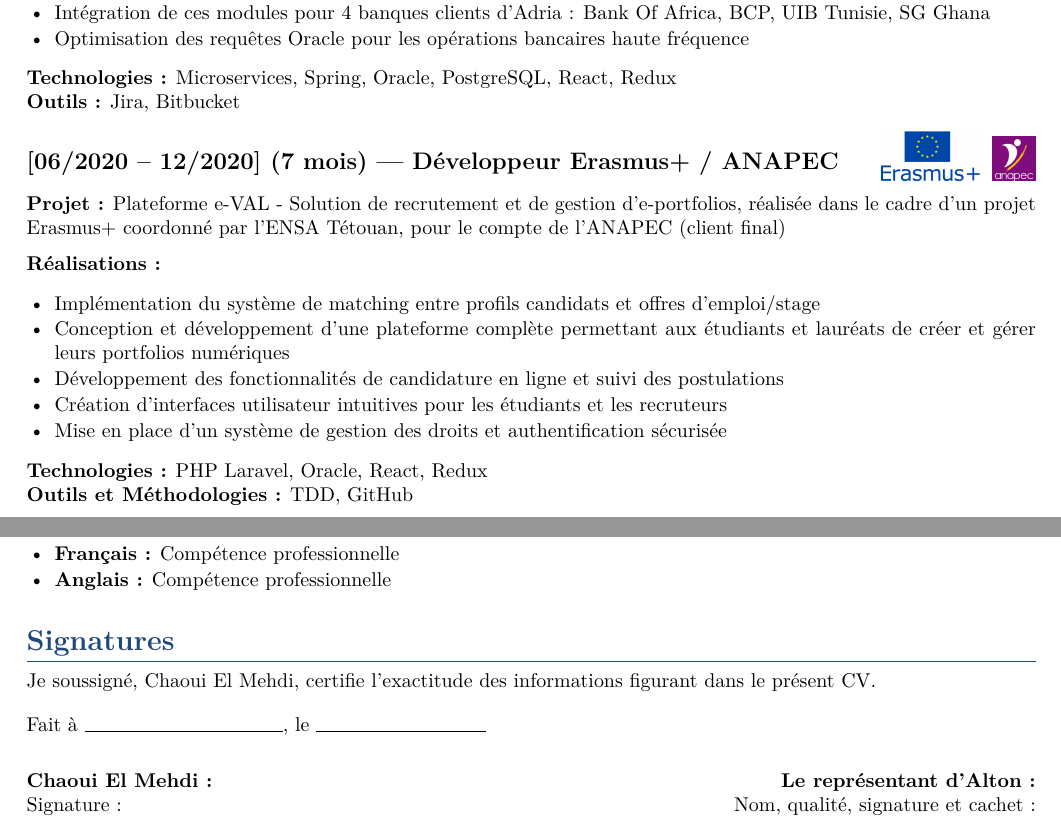
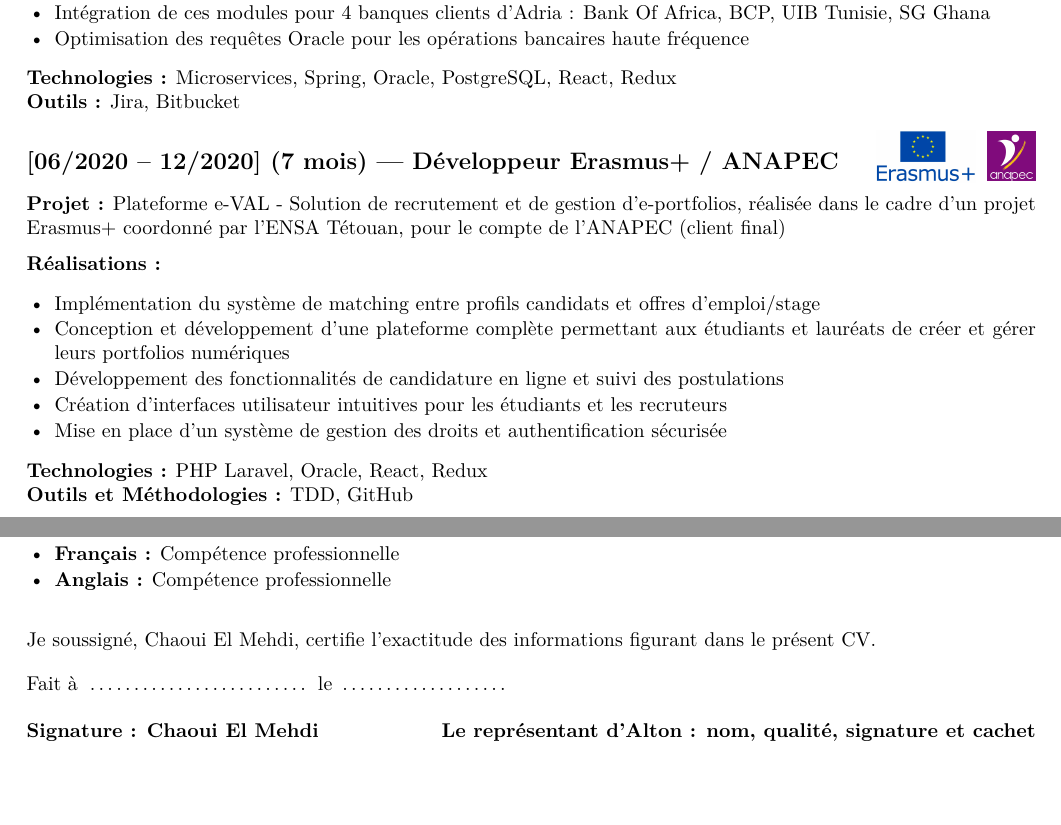
Before and after one commit to chaouielmehdi/cv-as-code, a LaTeX document (adapted-by-offers/alton-anapec-matching-app/fr/main.tex, which reads adapted-by-offers/alton-anapec-matching-app/fr/sections/experience.tex, adapted-by-offers/alton-anapec-matching-app/fr/sections/signatures.tex): two parts of pages 2 and 3 of 3, joined at a grey line, cut so that both start at the same text, the shorter picture padded with empty space. Compiled offline with pdfLaTeX.

Commit message:
ANAPEC/NARSA: align ANAPEC logo with Erasmus+, use one signature footer (#32)
* Align ANAPEC logo with Erasmus+ logo on the ANAPEC e-VAL heading

The ANAPEC tile (22pt) sat ~2.4pt lower at the top than the Erasmus+
flag. Measured both logos' ink boxes at 600dpi and set ANAPEC to 24.4pt
with its bottom kept at -5.5pt, so both logos now share the same top
and bottom edge (24.24pt tall each). Heading still on one line, 3 pages.

Co-Authored-By: Claude Opus 5.5 <noreply@anthropic.com>
Claude-Session: https://claude.ai/code/session_01JT42axWGoN7EVGysVLqR1L

* Use the same signature footer in the NARSA and ANAPEC CVs

The two footers came from the two tenders' different signature
requirements (NARSA: one-line template footer; ANAPEC: "Signatures"
section with two lines per side). Both CVs are now neutral, so they
share one footer: the accuracy sentence, "Fait à … le …", then
"Signature : Chaoui El Mehdi" / "Le représentant d'Alton : nom,
qualité, signature et cachet" with room to sign. Both still 3 pages.

Co-Authored-By: Claude Opus 5.5 <noreply@anthropic.com>
Claude-Session: https://claude.ai/code/session_01JT42axWGoN7EVGysVLqR1L

---------

Co-authored-by: Claude <noreply@anthropic.com>

```diff
--- a/adapted-by-offers/alton-anapec-matching-app/fr/sections/experience.tex
+++ b/adapted-by-offers/alton-anapec-matching-app/fr/sections/experience.tex
@@ -95,7 +95,7 @@
 \textbf{Outils~:} Jira, Bitbucket
 
 % ------------------------------------------------------------
-\subsection*{[06/2020 -- 12/2020] (7 mois) --- Développeur Erasmus+ / ANAPEC\cvlogo[26pt]{../../../assets/logos/erasmus-plus.png}\hspace{6pt}\raisebox{-0.25\height}{\includegraphics[height=22pt]{../../../assets/logos/anapec.png}}}
+\subsection*{[06/2020 -- 12/2020] (7 mois) --- Développeur Erasmus+ / ANAPEC\cvlogo[26pt]{../../../assets/logos/erasmus-plus.png}\hspace{6pt}\raisebox{-5.5pt}{\includegraphics[height=24.4pt]{../../../assets/logos/anapec.png}}}
 \vspace{4pt}
 \textbf{Projet~:} Plateforme e-VAL - Solution de recrutement et de gestion d'e-portfolios, réalisée dans le cadre d'un projet Erasmus+ coordonné par l'ENSA Tétouan, pour le compte de l'ANAPEC (client final)
 
--- a/adapted-by-offers/alton-anapec-matching-app/fr/sections/signatures.tex
+++ b/adapted-by-offers/alton-anapec-matching-app/fr/sections/signatures.tex
@@ -2,16 +2,14 @@
 % sections/signatures.tex -- Bloc de signatures (CV signé par l'intéressé
 % et contresigné par Alton). Formulation neutre : aucune mention d'offre.
 % ============================================================
-\needspace{14\baselineskip}
-\section*{Signatures}
-
+\vspace{10pt}
+\needspace{6cm}
 \noindent Je soussigné, Chaoui El Mehdi, certifie l'exactitude des informations figurant dans le présent CV.
 
 \vspace{4pt}
-\noindent Fait à \rule{3.5cm}{0.4pt}, le \rule{3cm}{0.4pt}
+\noindent Fait à \makebox[4cm]{\dotfill} le \makebox[3cm]{\dotfill}
 
-\vspace{10pt}
-\noindent\textbf{Chaoui El Mehdi~:} \hfill \textbf{Le représentant d'Alton~:}\\
-Signature~: \hfill Nom, qualité, signature et cachet~:
+\vspace{6pt}
+\noindent\textbf{Signature~: Chaoui El Mehdi} \hfill \textbf{Le représentant d'Alton~: nom, qualité, signature et cachet}
 
 \vspace{2cm}\mbox{}
```
Also changed, not shown: adapted-by-offers/alton-narsa-chatbot/fr/sections/skills.tex (+7 -2 lines).
